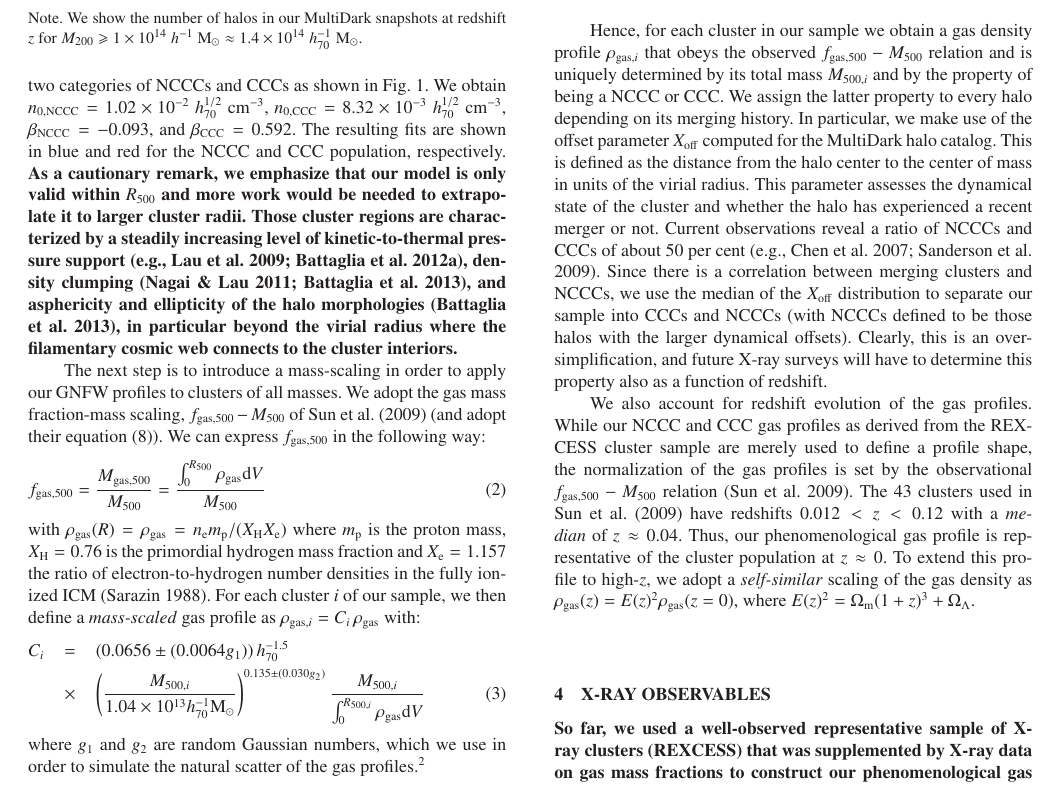
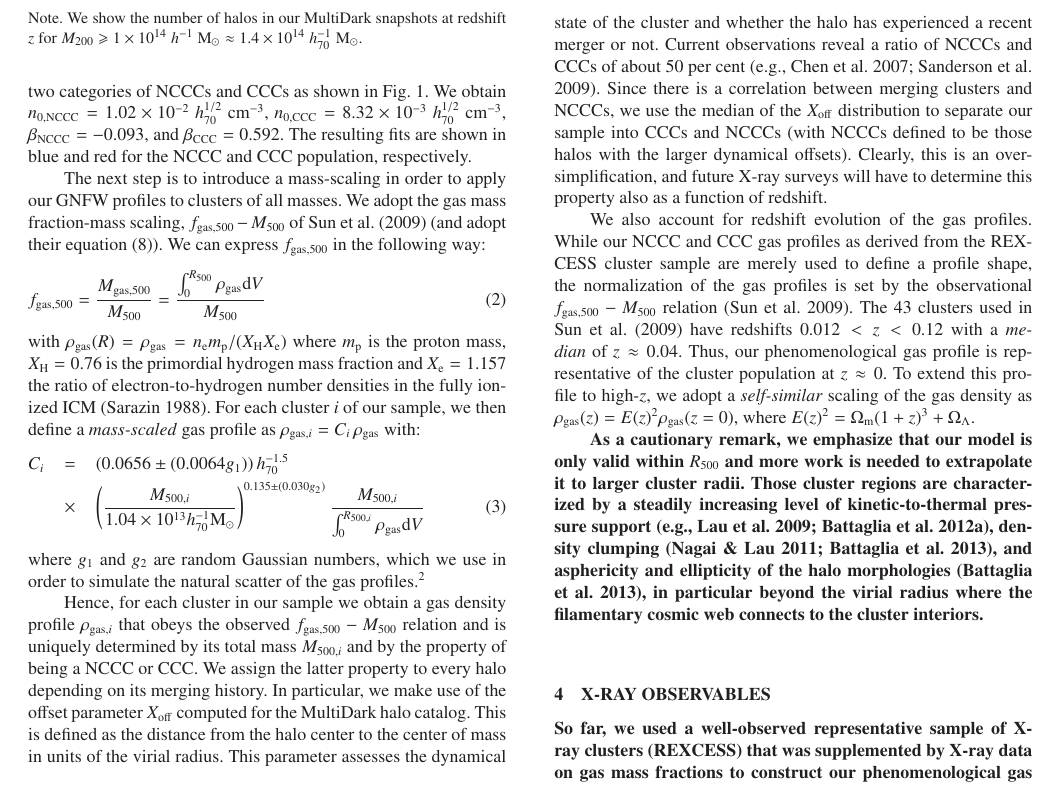
Before and after one commit to fabiozandanel/RLF_project_Paper1, a LaTeX paper (paper1.tex): part of page 3 of 8, cut so that both start at the same text. Compiled offline with LaTeX, dvips and Ghostscript; a LaTeX package or settings file that is missing is left out.

Commit message:
small clean-ups

```diff
--- a/paper1.tex
+++ b/paper1.tex
@@ -275,15 +275,7 @@ $n_{\rmn{0,NCCC}} = 1.02\times10^{-2}$~$h_{70}^{1/2}$~cm$^{-3}$,
 $n_{\rmn{0,CCC}} = 8.32\times10^{-3}$~$h_{70}^{1/2}$~cm$^{-3}$,
 $\beta_{\rmn{NCCC}} = -0.093$, and $\beta_{\rmn{CCC}} = 0.592$. The resulting
 fits are shown in blue and red for the NCCC and CCC population,
-respectively. {\bf As a cautionary remark, we emphasize that our model is only
-  valid within $R_{500}$ and more work would be needed to extrapolate it to
-  larger cluster radii. Those cluster regions are characterized by a steadily
-  increasing level of kinetic-to-thermal pressure support
-  \citep[e.g.,][]{2009ApJ...705.1129L, 2012ApJ...758...74B}, density clumping
-  \citep{2011ApJ...731L..10N, 2012arXiv1209.4082B}, and asphericity and
-  ellipticity of the halo morphologies \citep{2012arXiv1209.4082B}, in
-  particular beyond the virial radius where the filamentary cosmic web connects
-  to the cluster interiors.}
+respectively.
 
 The next step is to introduce a mass-scaling in order to apply our GNFW profiles
 to clusters of all masses. We adopt the gas mass fraction-mass scaling,
@@ -369,6 +361,15 @@ profile is representative of the cluster population at $z\approx0$. To extend
 this profile to high-$z$, we adopt a \emph{self-similar} scaling of the gas
 density as $\rho_{\rmn{gas}}(z) = E(z)^{2} \rho_{\rmn{gas}}(z=0)$, where
 $E(z)^{2} = \Omega_{\rmn{m}} (1+z)^{3} + \Omega_{{\Lambda}}$.
+
+{\bf As a cautionary remark, we emphasize that our model is only valid within
+  $R_{500}$ and more work is needed to extrapolate it to larger cluster
+  radii. Those cluster regions are characterized by a steadily increasing level
+  of kinetic-to-thermal pressure support \citep[e.g.,][]{2009ApJ...705.1129L,
+    2012ApJ...758...74B}, density clumping \citep{2011ApJ...731L..10N,
+    2012arXiv1209.4082B}, and asphericity and ellipticity of the halo
+  morphologies \citep{2012arXiv1209.4082B}, in particular beyond the virial
+  radius where the filamentary cosmic web connects to the cluster interiors.}
 
 
 %%%%%%%%%%%%%%%%%%%%%%%%%%%%%%%%%%%%%%%%%%%%%%%%%%%%%%%%%%%%%%%%%%%
```
